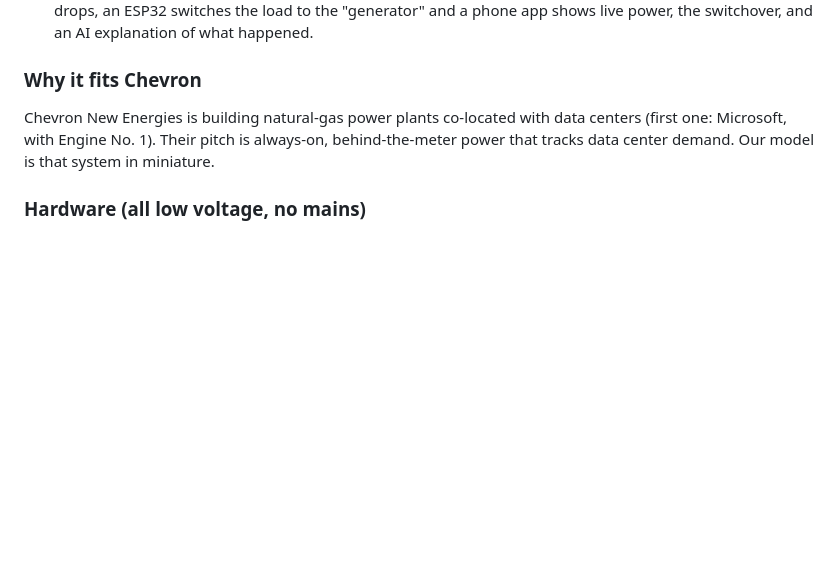
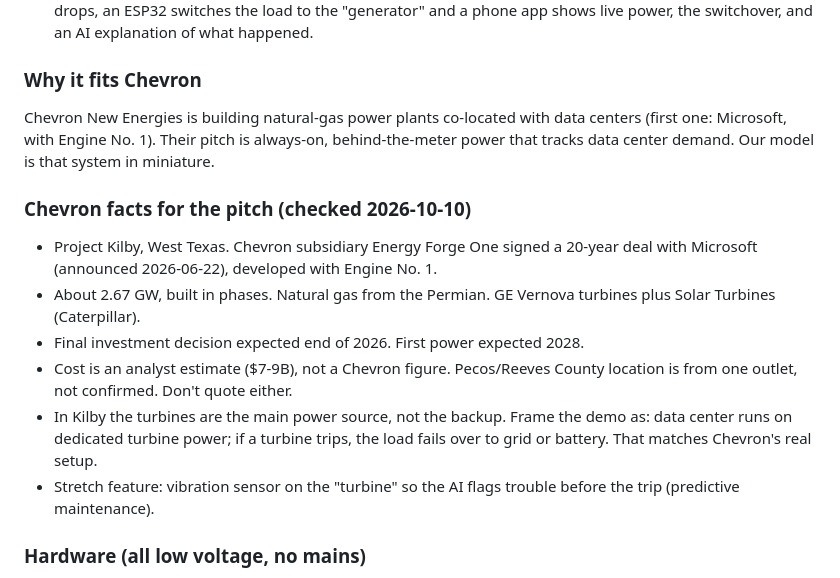
Before and after one commit to YatoVoid/PowerGuard360, a Markdown page: SPONSORS.md, the part around the change. Rendered like a GitHub page; blank space fills up the shorter version.

Commit message:
Add verified Project Kilby facts and demo framing

```diff
--- a/SPONSORS.md
+++ b/SPONSORS.md
@@ -63,6 +63,14 @@ A physical demo at the judging table is strong for Design and Completion.
 ### Why it fits Chevron
 Chevron New Energies is building natural-gas power plants co-located with data centers (first one: Microsoft, with Engine No. 1). Their pitch is always-on, behind-the-meter power that tracks data center demand. Our model is that system in miniature.
 
+### Chevron facts for the pitch (checked 2026-10-10)
+- Project Kilby, West Texas. Chevron subsidiary Energy Forge One signed a 20-year deal with Microsoft (announced 2026-06-22), developed with Engine No. 1.
+- About 2.67 GW, built in phases. Natural gas from the Permian. GE Vernova turbines plus Solar Turbines (Caterpillar).
+- Final investment decision expected end of 2026. First power expected 2028.
+- Cost is an analyst estimate ($7-9B), not a Chevron figure. Pecos/Reeves County location is from one outlet, not confirmed. Don't quote either.
+- In Kilby the turbines are the main power source, not the backup. Frame the demo as: data center runs on dedicated turbine power; if a turbine trips, the load fails over to grid or battery. That matches Chevron's real setup.
+- Stretch feature: vibration sensor on the "turbine" so the AI flags trouble before the trip (predictive maintenance).
+
 ### Hardware (all low voltage, no mains)
 - ESP32 (powered from laptop USB so it survives the switchover)
 - 2x INA219 current/voltage sensors (grid side, generator side)
```
